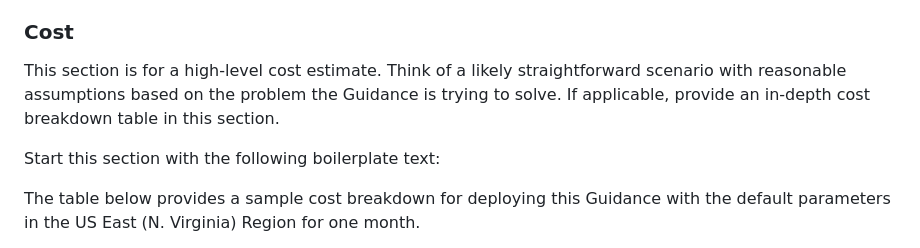
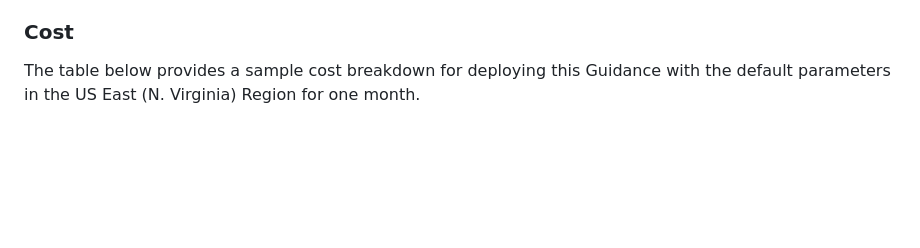
Before and after one commit to aws-solutions-library-samples/guidance-for-designing-resilient-applications-with-amazon-aurora-and-amazon-rds-proxy, a Markdown page: README.md, the part around the change. Rendered like a GitHub page; blank space fills up the shorter version.

Commit message:
Remove default text

```diff
--- a/README.md
+++ b/README.md
@@ -27,10 +27,6 @@ Data loss, particularly during database failures, is a significant challenge for
 The solution is structured around two key applications: the ‘Demo App’ and the ‘Core App’. The ‘Demo App’  consists of user interface page to produce load for the application and log successful calls and errors in a simple UI. The ‘Core App’ is designed to temporarily store requests in Amazon SQS and consistently commit data to an Aurora instance, ensuring data availability before, during, and after any failover events.
 
 ### Cost
-
-This section is for a high-level cost estimate. Think of a likely straightforward scenario with reasonable assumptions based on the problem the Guidance is trying to solve. If applicable, provide an in-depth cost breakdown table in this section.
-
-Start this section with the following boilerplate text:
 
 The table below provides a sample cost breakdown for deploying this Guidance with the default parameters in the US East (N. Virginia) Region for one month.
 
```
